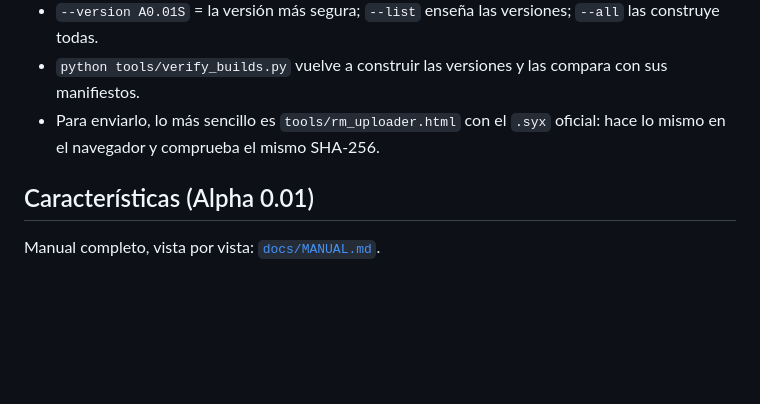
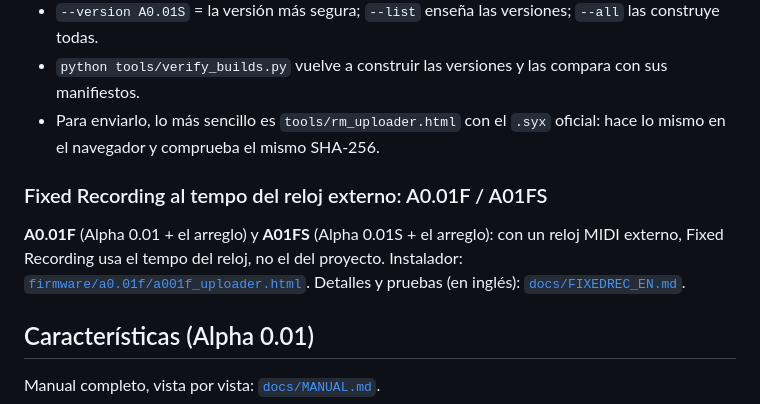
Before and after one commit to Ghillermo/CIRCUIT-REMIX, a Markdown page: README.md, the part around the change. Rendered like a GitHub page; blank space fills up the shorter version.

Commit message:
README: add the Fixed Recording fix section to the Spanish part
Same section as in the English part: the A0.01F and A01FS builds, the
installer firmware/a0.01f/a001f_uploader.html and a link to
docs/FIXEDREC_EN.md (marked as English).

```diff
--- a/README.md
+++ b/README.md
@@ -60,6 +60,10 @@ python tools/patch_official.py RUTA/AL/circuitrhythm-firmware-5706.syx --version
 - `--version A0.01S` = la versión más segura; `--list` enseña las versiones; `--all` las construye todas.
 - `python tools/verify_builds.py` vuelve a construir las versiones y las compara con sus manifiestos.
 - Para enviarlo, lo más sencillo es `tools/rm_uploader.html` con el `.syx` oficial: hace lo mismo en el navegador y comprueba el mismo SHA-256.
+
+### Fixed Recording al tempo del reloj externo: A0.01F / A01FS
+
+**A0.01F** (Alpha 0.01 + el arreglo) y **A01FS** (Alpha 0.01S + el arreglo): con un reloj MIDI externo, Fixed Recording usa el tempo del reloj, no el del proyecto. Instalador: [`firmware/a0.01f/a001f_uploader.html`](firmware/a0.01f/a001f_uploader.html). Detalles y pruebas (en inglés): [`docs/FIXEDREC_EN.md`](docs/FIXEDREC_EN.md).
 
 ## Características (Alpha 0.01)
 
```
